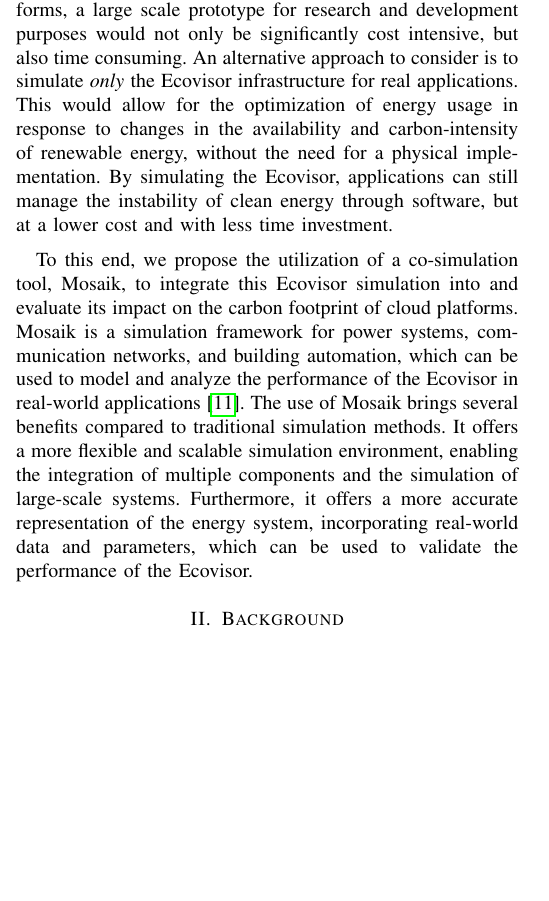
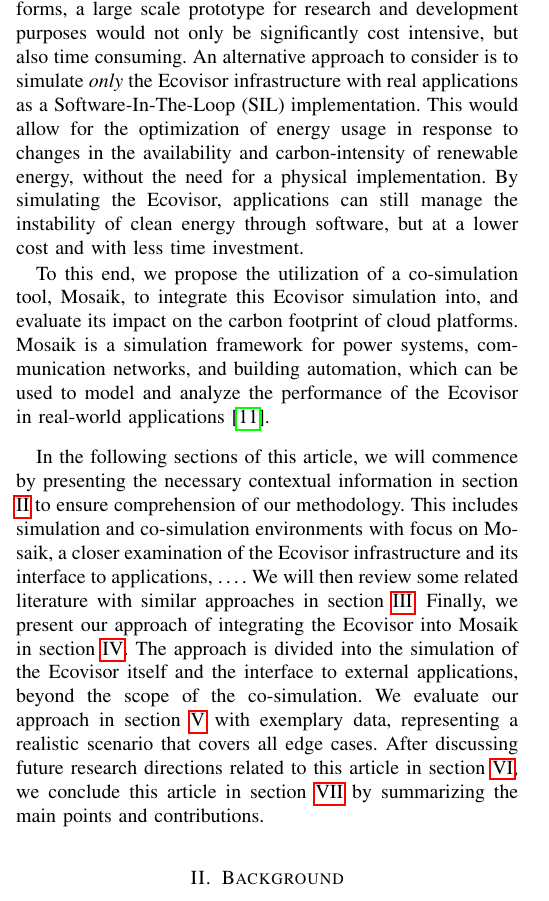
Before and after one commit to marvin-steinke/ds-project, a LaTeX paper (documents/paper/main.tex, which reads documents/paper/sections/introduction.tex): part of one column of page 1 of 2, cut so that both start at the same text, the shorter picture padded with empty space. Compiled offline with pdfLaTeX; a missing font is replaced by an installed copy or a similar font; a LaTeX package or settings file that is missing is left out.

Commit message:
added article outline and shortened mosaik descr.

```diff
--- a/documents/paper/sections/introduction.tex
+++ b/documents/paper/sections/introduction.tex
@@ -49,26 +49,32 @@ Though the creation of the Ecovisor is a promising solution to the issue of
 reducing the carbon footprint of cloud platforms, a large scale prototype for
 research and development purposes would not only be significantly cost
 intensive, but also time consuming. An alternative approach to consider is to
-simulate \emph{only} the Ecovisor infrastructure for real applications. This
-% TODO software in the loop (SIL)
-would allow for the optimization of energy usage in response to changes in the
-availability and carbon-intensity of renewable energy, without the need for a
-physical implementation. By simulating the Ecovisor, applications can still
-manage the instability of clean energy through software, but at a lower cost and
-with less time investment. \medskip
+simulate \emph{only} the Ecovisor infrastructure with real applications as a
+Software-In-The-Loop (SIL) implementation. This would allow for the optimization
+of energy usage in response to changes in the availability and carbon-intensity
+of renewable energy, without the need for a physical implementation. By
+simulating the Ecovisor, applications can still manage the instability of clean
+energy through software, but at a lower cost and with less time investment.
 
 To this end, we propose the utilization of a co-simulation tool, Mosaik, to
-integrate this Ecovisor simulation into and evaluate its impact on the carbon
+integrate this Ecovisor simulation into, and evaluate its impact on the carbon
 footprint of cloud platforms. Mosaik is a simulation framework for power
 systems, communication networks, and building automation, which can be used to
 model and analyze the performance of the Ecovisor in real-world applications
-\cite{steinbrink2019}.
-%TODO maybe put mosaik explanation below in backgroud?
-The use of Mosaik brings several benefits compared to
-traditional simulation methods. It offers a more flexible and scalable
-simulation environment, enabling the integration of multiple components and the
-simulation of large-scale systems. Furthermore, it offers a more accurate
-representation of the energy system, incorporating real-world data and
-parameters, which can be used to validate the performance of the Ecovisor.
+\cite{steinbrink2019}. \medskip
 
-% TODO The remainder of this article is structered...
+In the following sections of this article, we will commence by presenting the
+necessary contextual information in section \ref{sec:background} to ensure
+comprehension of our methodology. This includes simulation and co-simulation
+environments with focus on Mosaik, a closer examination of the Ecovisor
+infrastructure and its interface to applications, \dots. We will then review
+some related literature with similar approaches in section
+\ref{sec:related_work}. Finally, we present our approach of integrating the
+Ecovisor into Mosaik in section \ref{sec:approach}. The approach is divided into
+the simulation of the Ecovisor itself and the interface to external
+applications, beyond the scope of the co-simulation. We evaluate our approach in
+section \ref{sec:evaluation} with exemplary data, representing a realistic
+scenario that covers all edge cases. After discussing future research directions
+related to this article in section \ref{sec:future_work}, we conclude this
+article in section \ref{sec:conclusion} by summarizing the main points and
+contributions.
```
